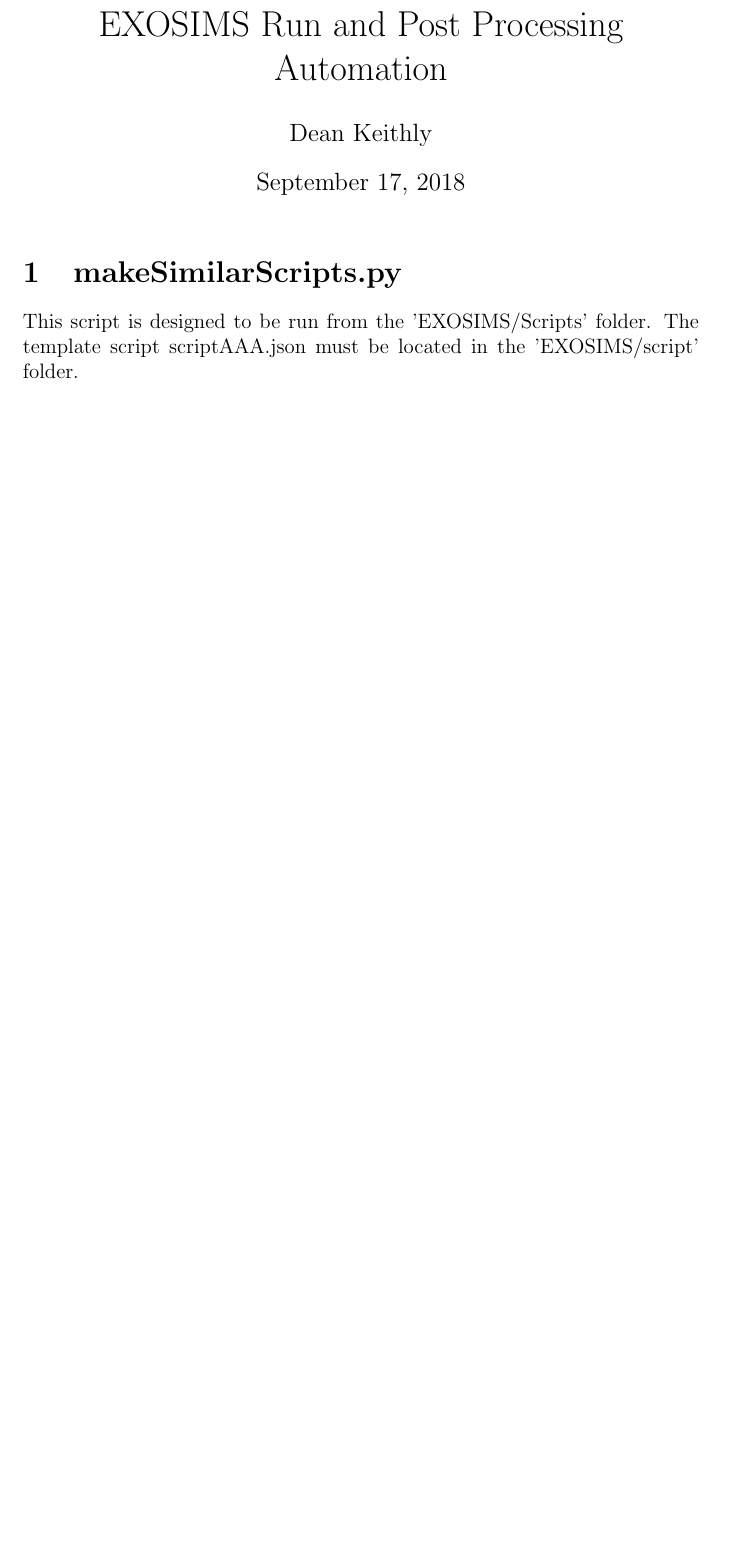
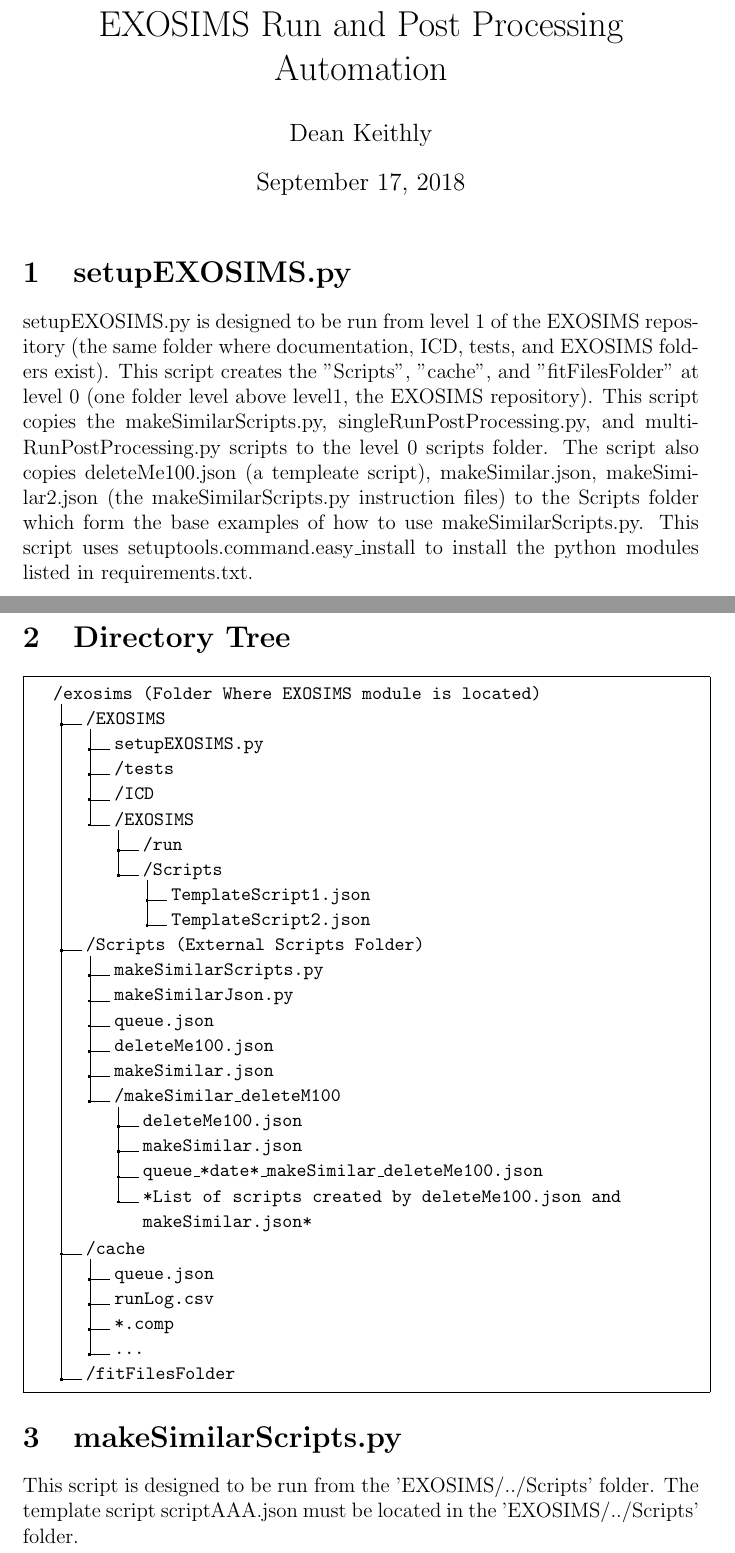
Before and after one commit to deanthedream/PrototypePlottingUtilsEXOSIMS, a LaTeX document (EXOSIMSrunAutomation.tex): part of page 1 of 3 before the commit and two parts of pages 1 and 2 of 4 after it, the two joined at a grey line, cut so that both start at the same text, the shorter picture padded with empty space. Compiled offline with pdfLaTeX.

```diff
--- a/EXOSIMSrunAutomation.tex
+++ b/EXOSIMSrunAutomation.tex
@@ -5,6 +5,8 @@
 \date{\today}
 
 \documentclass[12pt]{article}
+\usepackage{dirtree,float}
+\usepackage{bibentry}
 
 \begin{document}
 \maketitle
@@ -13,14 +15,62 @@
 %This is the paper's abstract \ldots
 %\end{abstract}
 
+\section{setupEXOSIMS.py}
+setupEXOSIMS.py is designed to be run from level 1 of the EXOSIMS repository (the same folder where documentation, ICD, tests, and EXOSIMS folders exist).
+This script creates the "Scripts", "cache", and "fitFilesFolder"  at level 0 (one folder level above level1, the EXOSIMS repository).
+This script copies the makeSimilarScripts.py, singleRunPostProcessing.py, and multiRunPostProcessing.py scripts to the level 0 scripts folder.
+The script also copies deleteMe100.json (a templeate script), makeSimilar.json, makeSimilar2.json (the makeSimilarScripts.py instruction files) to the Scripts folder which form the base examples of how to use makeSimilarScripts.py.
+This script uses setuptools.command.easy\_install to install the python modules listed in requirements.txt.
+
+
+\section{Directory Tree}
+\fbox{%
+	\small
+
+\noindent\begin{minipage}[t]{0.99\linewidth\relax}
+	\dirtree{%
+	.1 /exosims (Folder Where EXOSIMS module is located).
+	.2 /EXOSIMS.
+	.3 setupEXOSIMS.py.
+	.3 /tests.
+	.3 /ICD.
+	.3 /EXOSIMS.
+	.4 /run.
+	.4 /Scripts.
+	.5 TemplateScript1.json.
+	.5 TemplateScript2.json.
+	.2 /Scripts (External Scripts Folder).
+	.3 makeSimilarScripts.py.
+	.3 makeSimilarJson.py.
+	.3 queue.json.
+	.3 deleteMe100.json.
+	.3 makeSimilar.json.
+	.3 /makeSimilar\_deleteM100.
+	.4 deleteMe100.json.
+	.4 makeSimilar.json.
+	.4 queue\_*date*\_makeSimilar\_deleteMe100.json.
+	.4 *List of scripts created by deleteMe100.json and makeSimilar.json*.
+	.2 /cache.
+	.3 queue.json.
+	.3 runLog.csv.
+	.3 *.comp.
+	.3 ....
+	.2 /fitFilesFolder.
+	}
+	\end{minipage}
+}
+
+
+%%% OLD makeSimilarScripts.py < Sept 15th 2018
 \section{makeSimilarScripts.py}
-This script is designed to be run from the 'EXOSIMS/Scripts' folder.
-The template script scriptAAA.json must be located in the 'EXOSIMS/script' folder.
+This script is designed to be run from the 'EXOSIMS/../Scripts' folder.
+The template script scriptAAA.json must be located in the 'EXOSIMS/../Scripts' folder.
 \paragraph{Inputs:}
 makeSimilarInst.json - this file is located in the run directory and encodes the instructions for making a set of similar json input scripts.
 scriptAAA.json
 \paragraph{Outputs:}
 queueXXX.json - this file is a queue containing a list of all
+
 
 \subsection{makeSimilarInst.json}
 Every configuration of this script has keys
```
Also changed, not shown: main.bib (added), EXOSIMSrunAutomation.tex (34 more changed lines), 1 other file.
